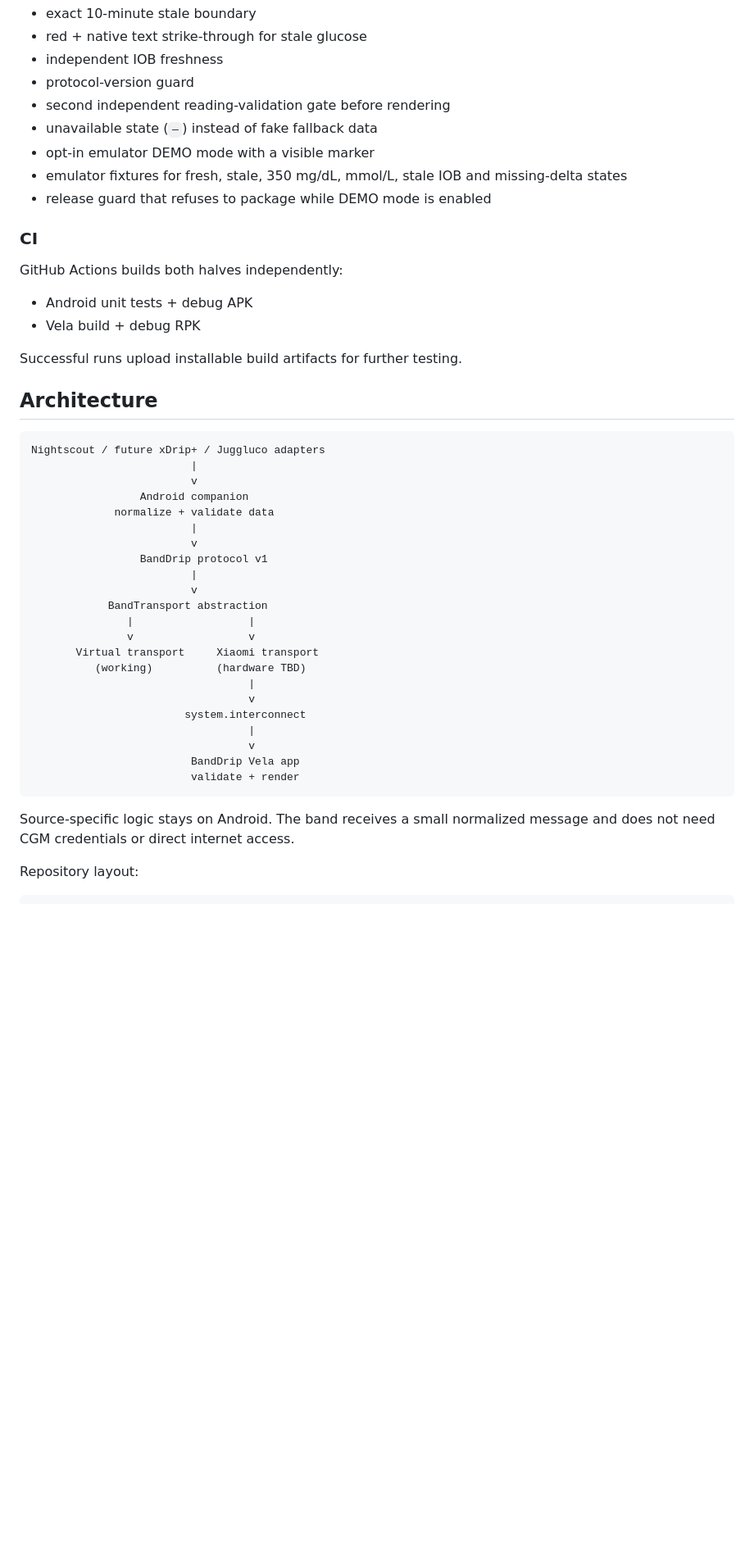
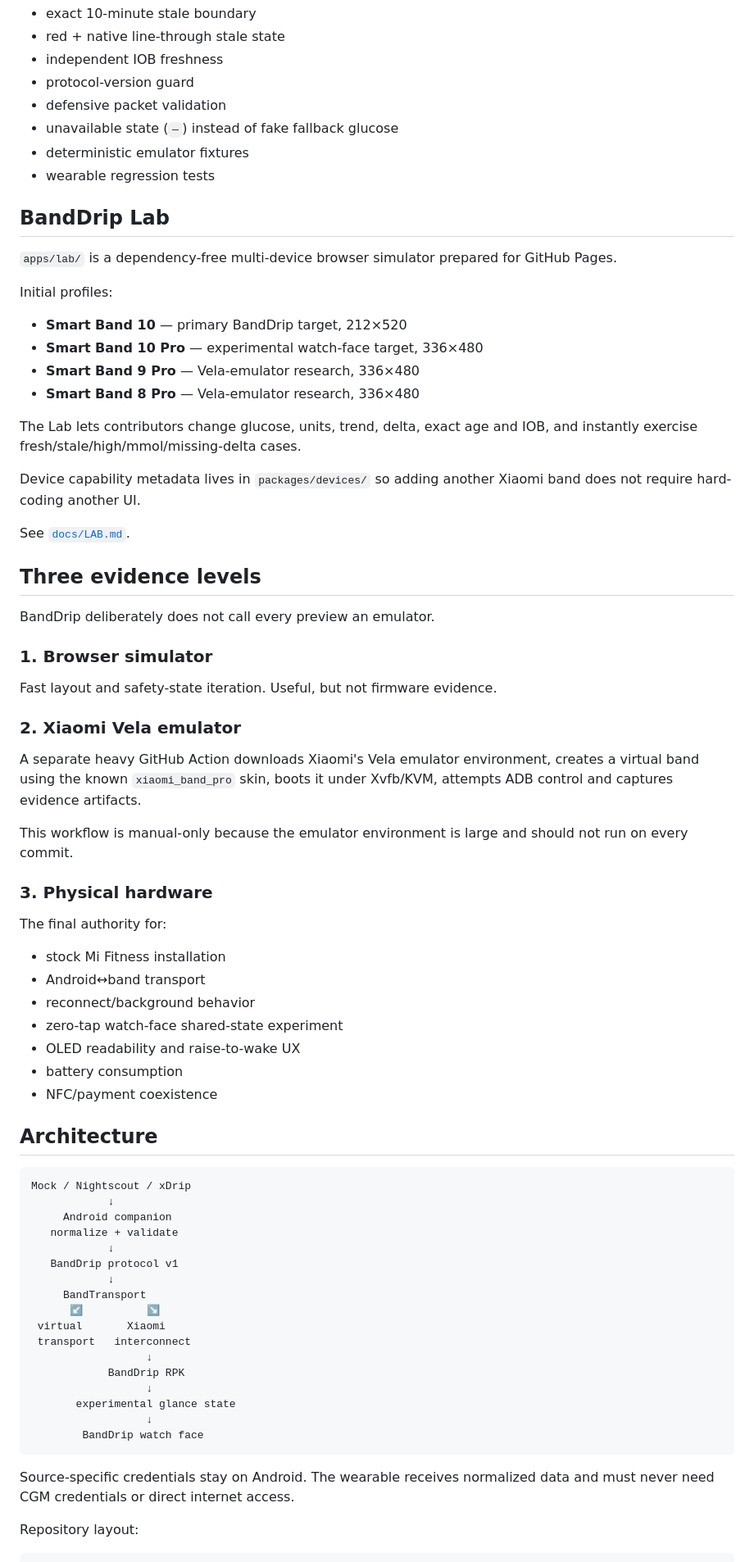
Before and after one commit to ntvibe/banddrip, a Markdown page: README.md, the part around one of its changes. Shown at 82% size. Rendered like a GitHub page; blank space fills up the shorter version.

````diff
--- a/README.md
+++ b/README.md
@@ -53,50 +77,78 @@ The wearable UI intentionally stays minimal:
 - exact 10-minute stale boundary
-- red + native text strike-through for stale glucose
+- red + native line-through stale state
 - independent IOB freshness
 - protocol-version guard
-- second independent reading-validation gate before rendering
-- unavailable state (`—`) instead of fake fallback data
-- opt-in emulator DEMO mode with a visible marker
-- emulator fixtures for fresh, stale, 350 mg/dL, mmol/L, stale IOB and missing-delta states
-- release guard that refuses to package while DEMO mode is enabled
+- defensive packet validation
+- unavailable state (`—`) instead of fake fallback glucose
+- deterministic emulator fixtures
+- wearable regression tests
 
-### CI
+## BandDrip Lab
 
-GitHub Actions builds both halves independently:
+`apps/lab/` is a dependency-free multi-device browser simulator prepared for GitHub Pages.
 
-- Android unit tests + debug APK
-- Vela build + debug RPK
+Initial profiles:
 
-Successful runs upload installable build artifacts for further testing.
+- **Smart Band 10** — primary BandDrip target, 212×520
+- **Smart Band 10 Pro** — experimental watch-face target, 336×480
+- **Smart Band 9 Pro** — Vela-emulator research, 336×480
+- **Smart Band 8 Pro** — Vela-emulator research, 336×480
+
+The Lab lets contributors change glucose, units, trend, delta, exact age and IOB, and instantly exercise fresh/stale/high/mmol/missing-delta cases.
+
+Device capability metadata lives in `packages/devices/` so adding another Xiaomi band does not require hard-coding another UI.
+
+See [`docs/LAB.md`](docs/LAB.md).
+
+## Three evidence levels
+
+BandDrip deliberately does not call every preview an emulator.
+
+### 1. Browser simulator
+
+Fast layout and safety-state iteration. Useful, but not firmware evidence.
+
+### 2. Xiaomi Vela emulator
+
+A separate heavy GitHub Action downloads Xiaomi's Vela emulator environment, creates a virtual band using the known `xiaomi_band_pro` skin, boots it under Xvfb/KVM, attempts ADB control and captures evidence artifacts.
+
+This workflow is manual-only because the emulator environment is large and should not run on every commit.
+
+### 3. Physical hardware
+
+The final authority for:
+
+- stock Mi Fitness installation
+- Android↔band transport
+- reconnect/background behavior
+- zero-tap watch-face shared-state experiment
+- OLED readability and raise-to-wake UX
+- battery consumption
+- NFC/payment coexistence
 
 ## Architecture
 
 ```text
-Nightscout / future xDrip+ / Juggluco adapters
-                         |
-                         v
-                 Android companion
-             normalize + validate data
-                         |
-                         v
-                 BandDrip protocol v1
-                         |
-                         v
-            BandTransport abstraction
-               |                  |
-               v                  v
-       Virtual transport     Xiaomi transport
-          (working)          (hardware TBD)
-                                  |
-                                  v
-                        system.interconnect
-                                  |
-                                  v
-                         BandDrip Vela app
-                         validate + render
+Mock / Nightscout / xDrip
+            ↓
+     Android companion
+   normalize + validate
+            ↓
+   BandDrip protocol v1
+            ↓
+     BandTransport
+      ↙          ↘
+ virtual       Xiaomi
+ transport   interconnect
+                  ↓
+            BandDrip RPK
+                  ↓
+       experimental glance state
+                  ↓
+        BandDrip watch face
 ```
 
-Source-specific logic stays on Android. The band receives a small normalized message and does not need CGM credentials or direct internet access.
+Source-specific credentials stay on Android. The wearable receives normalized data and must never need CGM credentials or direct internet access.
 
 Repository layout:
 
````
Also changed, not shown: other parts of README.md (+76 -81 lines).
